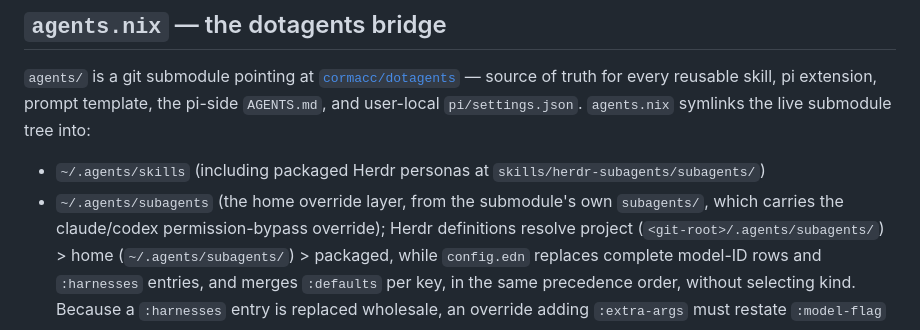
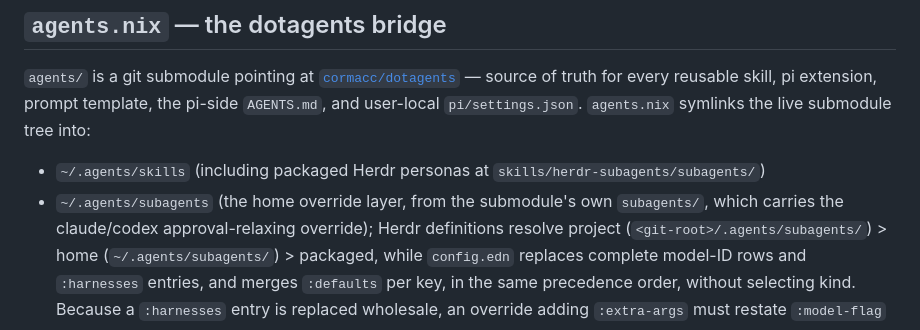
Before and after one commit to cormacc/dotfiles, a Markdown page: AGENTS.md, the part around the change. Rendered like a GitHub page.

Commit message:
chore(agents): bump dotagents for bounded subagent permissions
Also corrects the home-layer override description: it relaxes interactive
command approval rather than bypassing permissions outright.

```diff
--- a/AGENTS.md
+++ b/AGENTS.md
@@ -56,7 +56,7 @@ live submodule tree into:
 - `~/.agents/skills` (including packaged Herdr personas at
   `skills/herdr-subagents/subagents/`)
 - `~/.agents/subagents` (the home override layer, from the submodule's own
-  `subagents/`, which carries the claude/codex permission-bypass override);
+  `subagents/`, which carries the claude/codex approval-relaxing override);
   Herdr definitions resolve project (`<git-root>/.agents/subagents/`) > home
   (`~/.agents/subagents/`) > packaged, while `config.edn` replaces complete
   model-ID rows and `:harnesses` entries, and merges `:defaults` per key, in the
```
